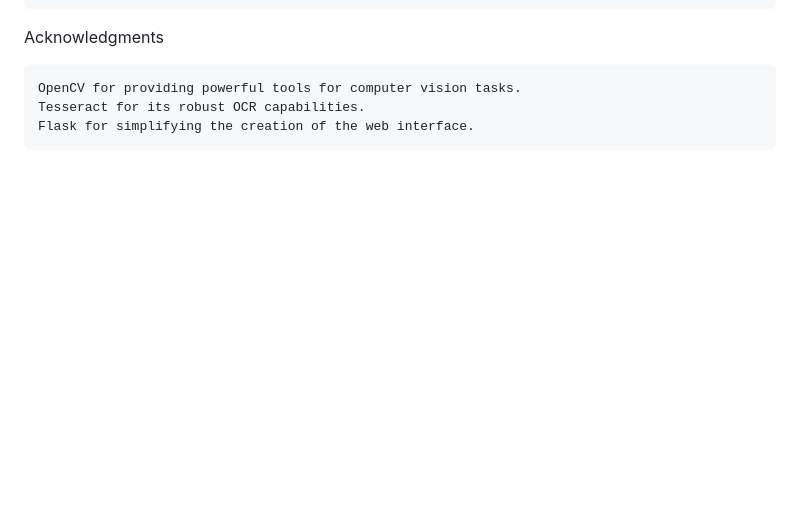
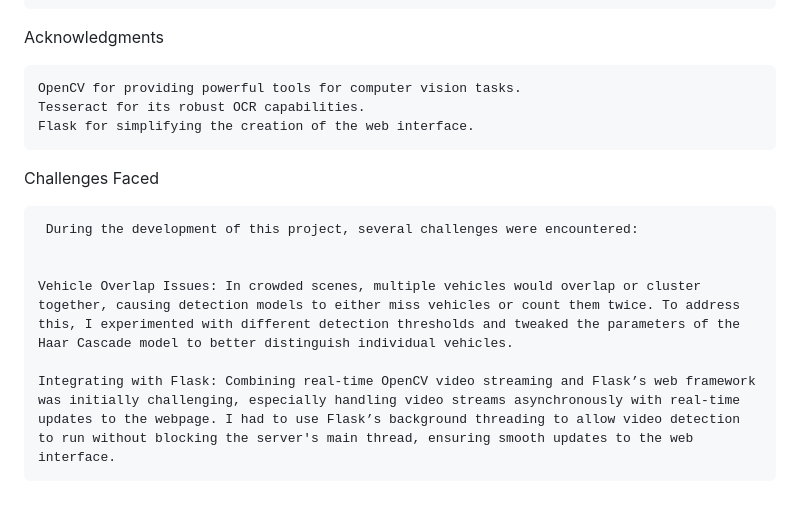
Before and after one commit to Lucifer21011206/Vehicle-Detection-and-Number-Plate-Recognition-System, a Markdown page: README.md, the part around the change. Rendered like a GitHub page; blank space fills up the shorter version.

```diff
--- a/README.md
+++ b/README.md
@@ -81,3 +81,14 @@ Future Enhancements
     OpenCV for providing powerful tools for computer vision tasks.
     Tesseract for its robust OCR capabilities.
     Flask for simplifying the creation of the web interface.
+
+
+
+  Challenges Faced
+
+     During the development of this project, several challenges were encountered:
+
+
+    Vehicle Overlap Issues: In crowded scenes, multiple vehicles would overlap or cluster together, causing detection models to either miss vehicles or count them twice. To address this, I experimented with different detection thresholds and tweaked the parameters of the Haar Cascade model to better distinguish individual vehicles.
+
+    Integrating with Flask: Combining real-time OpenCV video streaming and Flask’s web framework was initially challenging, especially handling video streams asynchronously with real-time updates to the webpage. I had to use Flask’s background threading to allow video detection to run without blocking the server's main thread, ensuring smooth updates to the web interface.
```
